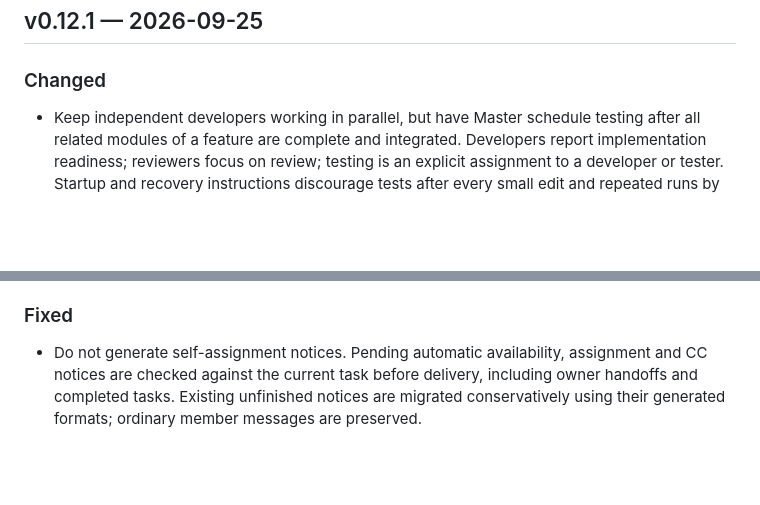
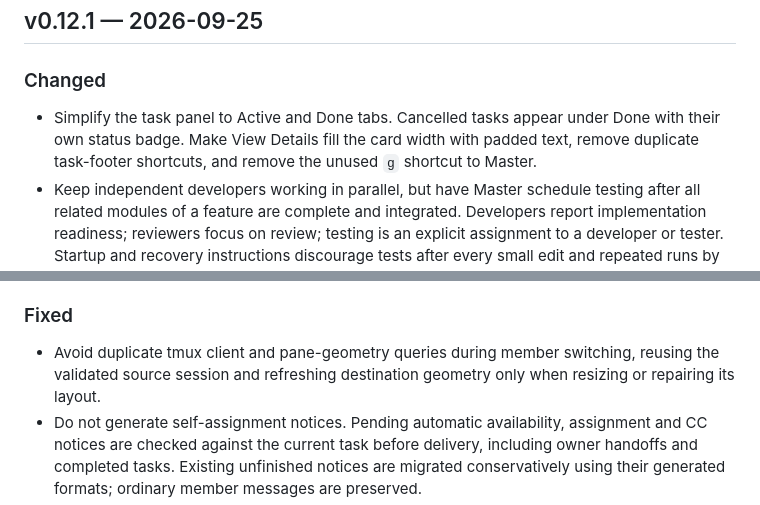
Before and after one commit to ShunL12324/c-squad, a Markdown page: CHANGELOG.md, 2 parts joined by grey strips. Rendered like a GitHub page; blank space fills up the shorter version.

Commit message:
Include task panel and navigation improvements in v0.12.1 notes

```diff
--- a/CHANGELOG.md
+++ b/CHANGELOG.md
@@ -8,6 +8,10 @@ release history; earlier releases remain available on
 
 ### Changed
 
+- Simplify the task panel to Active and Done tabs. Cancelled tasks appear under
+  Done with their own status badge. Make View Details fill the card width with
+  padded text, remove duplicate task-footer shortcuts, and remove the unused
+  `g` shortcut to Master.
 - Keep independent developers working in parallel, but have Master schedule
   testing after all related modules of a feature are complete and integrated.
   Developers report implementation readiness; reviewers focus on review;
@@ -27,6 +31,9 @@ release history; earlier releases remain available on
 
 ### Fixed
 
+- Avoid duplicate tmux client and pane-geometry queries during member switching,
+  reusing the validated source session and refreshing destination geometry only
+  when resizing or repairing its layout.
 - Do not generate self-assignment notices. Pending automatic availability,
   assignment and CC notices are checked against the current task before
   delivery, including owner handoffs and completed tasks. Existing unfinished
```
